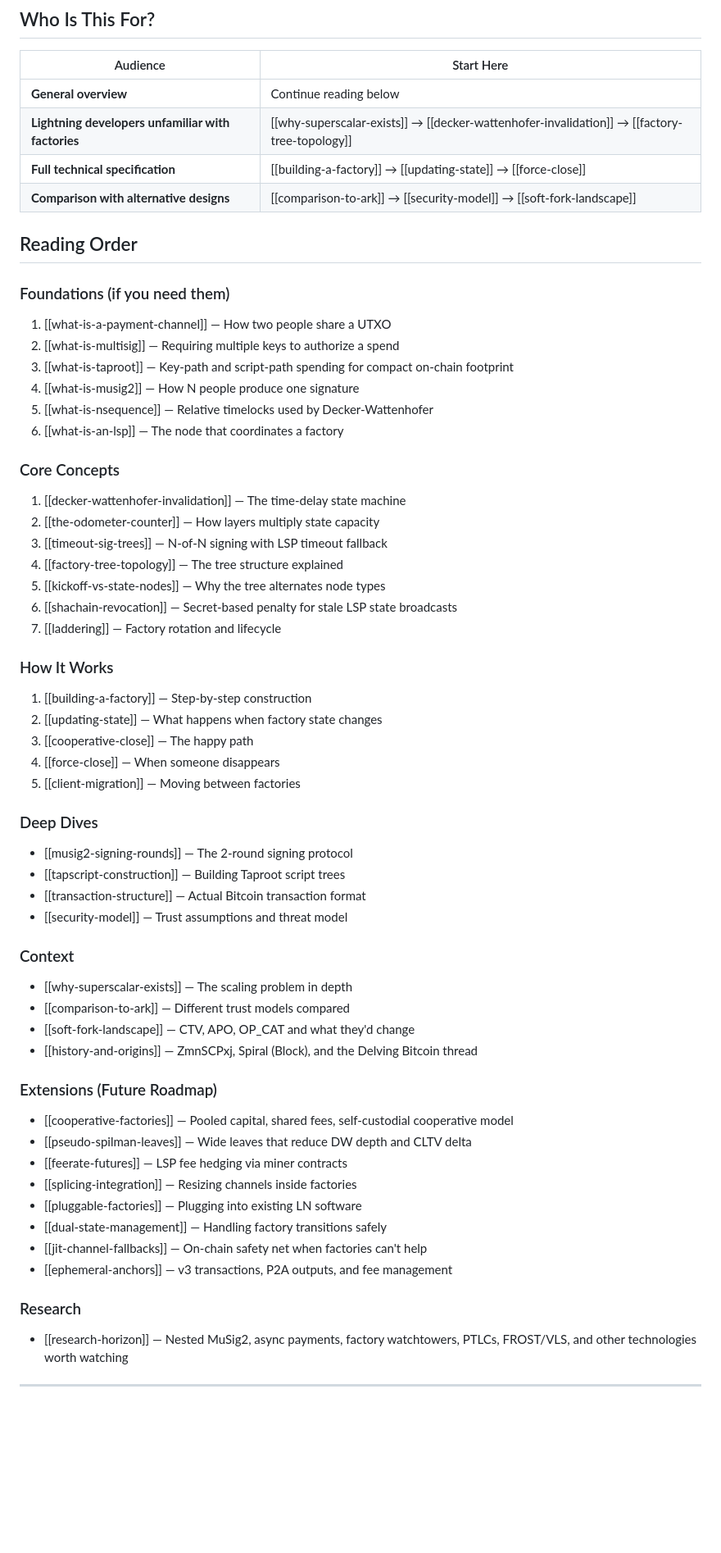
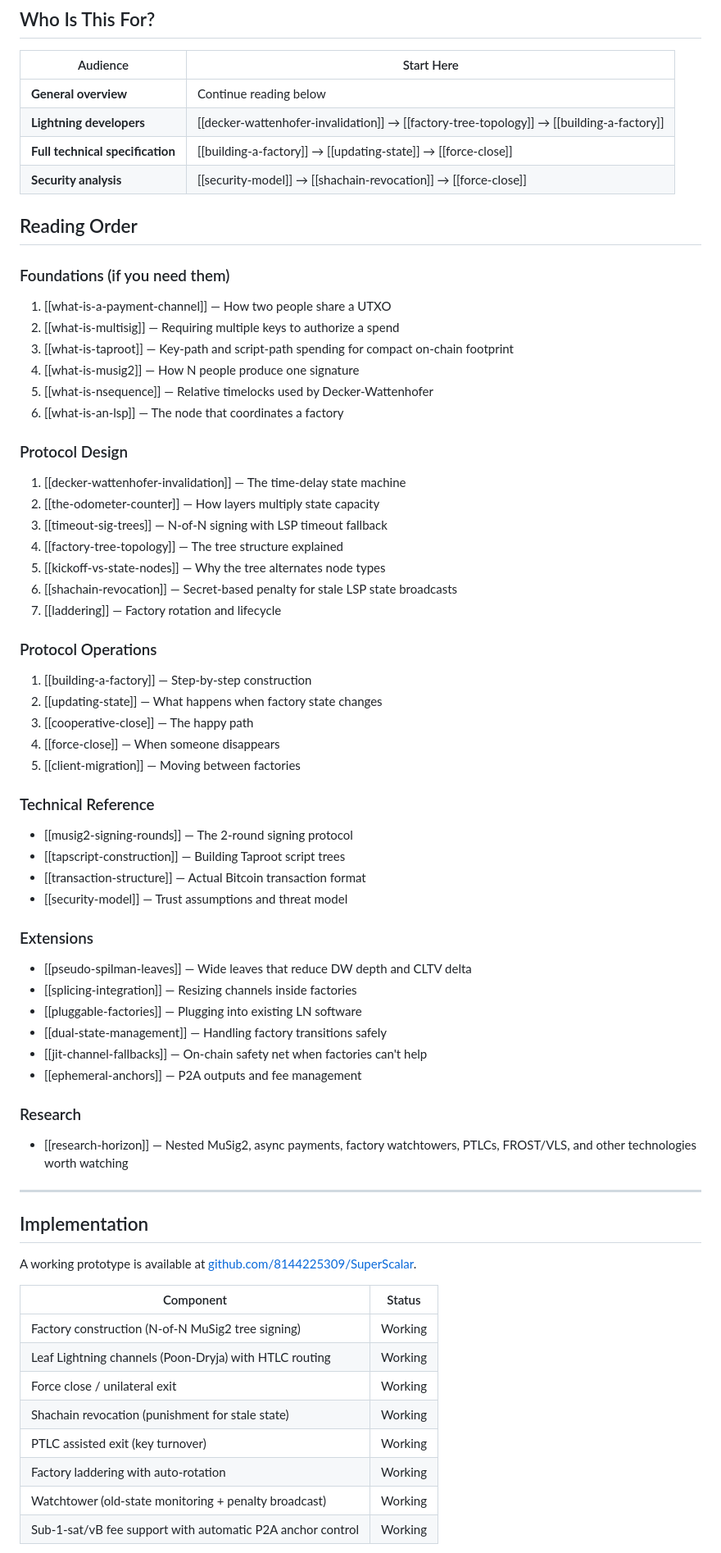
Before and after one commit to 8144225309/superscalar-docs, a Markdown page: index.md, the part around one of its changes. Shown at 82% size. Drawn GitHub-style; blank space fills up the shorter version.

Commit message:
docs: polish landing page for professional presentation
- Rename Reading Order sections to match sidebar (Protocol Design,
  Protocol Operations, Technical Reference)
- Add Implementation section with repo link, feature status table,
  and test/CI summary
- Update "Who Is This For?" to link visible protocol pages instead
  of delisted context pages
- Remove delisted pages (cooperative-factories, feerate-futures)
  from Extensions reading list
- Update Origin to remove "in progress" language

```diff
--- a/index.md
+++ b/index.md
@@ -47,9 +47,9 @@ SuperScalar combines three mechanisms:
 | Audience | Start Here |
 |----------|-----------|
 | **General overview** | Continue reading below |
-| **Lightning developers unfamiliar with factories** | [[why-superscalar-exists]] → [[decker-wattenhofer-invalidation]] → [[factory-tree-topology]] |
+| **Lightning developers** | [[decker-wattenhofer-invalidation]] → [[factory-tree-topology]] → [[building-a-factory]] |
 | **Full technical specification** | [[building-a-factory]] → [[updating-state]] → [[force-close]] |
-| **Comparison with alternative designs** | [[comparison-to-ark]] → [[security-model]] → [[soft-fork-landscape]] |
+| **Security analysis** | [[security-model]] → [[shachain-revocation]] → [[force-close]] |
 
 ## Reading Order
 
@@ -61,7 +61,7 @@ SuperScalar combines three mechanisms:
 5. [[what-is-nsequence]] — Relative timelocks used by Decker-Wattenhofer
 6. [[what-is-an-lsp]] — The node that coordinates a factory
 
-### Core Concepts
+### Protocol Design
 1. [[decker-wattenhofer-invalidation]] — The time-delay state machine
 2. [[the-odometer-counter]] — How layers multiply state capacity
 3. [[timeout-sig-trees]] — N-of-N signing with LSP timeout fallback
@@ -70,37 +70,44 @@ SuperScalar combines three mechanisms:
 6. [[shachain-revocation]] — Secret-based penalty for stale LSP state broadcasts
 7. [[laddering]] — Factory rotation and lifecycle
 
-### How It Works
+### Protocol Operations
 1. [[building-a-factory]] — Step-by-step construction
 2. [[updating-state]] — What happens when factory state changes
 3. [[cooperative-close]] — The happy path
 4. [[force-close]] — When someone disappears
 5. [[client-migration]] — Moving between factories
 
-### Deep Dives
+### Technical Reference
 - [[musig2-signing-rounds]] — The 2-round signing protocol
 - [[tapscript-construction]] — Building Taproot script trees
 - [[transaction-structure]] — Actual Bitcoin transaction format
 - [[security-model]] — Trust assumptions and threat model
 
-### Context
-- [[why-superscalar-exists]] — The scaling problem in depth
-- [[comparison-to-ark]] — Different trust models compared
-- [[soft-fork-landscape]] — CTV, APO, OP_CAT and what they'd change
-- [[history-and-origins]] — ZmnSCPxj, Spiral (Block), and the Delving Bitcoin thread
-
-### Extensions (Future Roadmap)
-- [[cooperative-factories]] — Pooled capital, shared fees, self-custodial cooperative model
+### Extensions
 - [[pseudo-spilman-leaves]] — Wide leaves that reduce DW depth and CLTV delta
-- [[feerate-futures]] — LSP fee hedging via miner contracts
 - [[splicing-integration]] — Resizing channels inside factories
 - [[pluggable-factories]] — Plugging into existing LN software
 - [[dual-state-management]] — Handling factory transitions safely
 - [[jit-channel-fallbacks]] — On-chain safety net when factories can't help
-- [[ephemeral-anchors]] — v3 transactions, P2A outputs, and fee management
+- [[ephemeral-anchors]] — P2A outputs and fee management
 
 ### Research
 - [[research-horizon]] — Nested MuSig2, async payments, factory watchtowers, PTLCs, FROST/VLS, and other technologies worth watching
 
 ---
 
+## Implementation
+
+A working prototype is available at [github.com/8144225309/SuperScalar](https://github.com/8144225309/SuperScalar).
+
+| Component | Status |
+|-----------|--------|
+| Factory construction (N-of-N MuSig2 tree signing) | Working |
+| Leaf Lightning channels (Poon-Dryja) with HTLC routing | Working |
+| Force close / unilateral exit | Working |
+| Shachain revocation (punishment for stale state) | Working |
+| PTLC assisted exit (key turnover) | Working |
+| Factory laddering with auto-rotation | Working |
+| Watchtower (old-state monitoring + penalty broadcast) | Working |
+| Sub-1-sat/vB fee support with automatic P2A anchor control | Working |
+
```
Also changed, not shown: other parts of index.md (+2 -2 lines).
